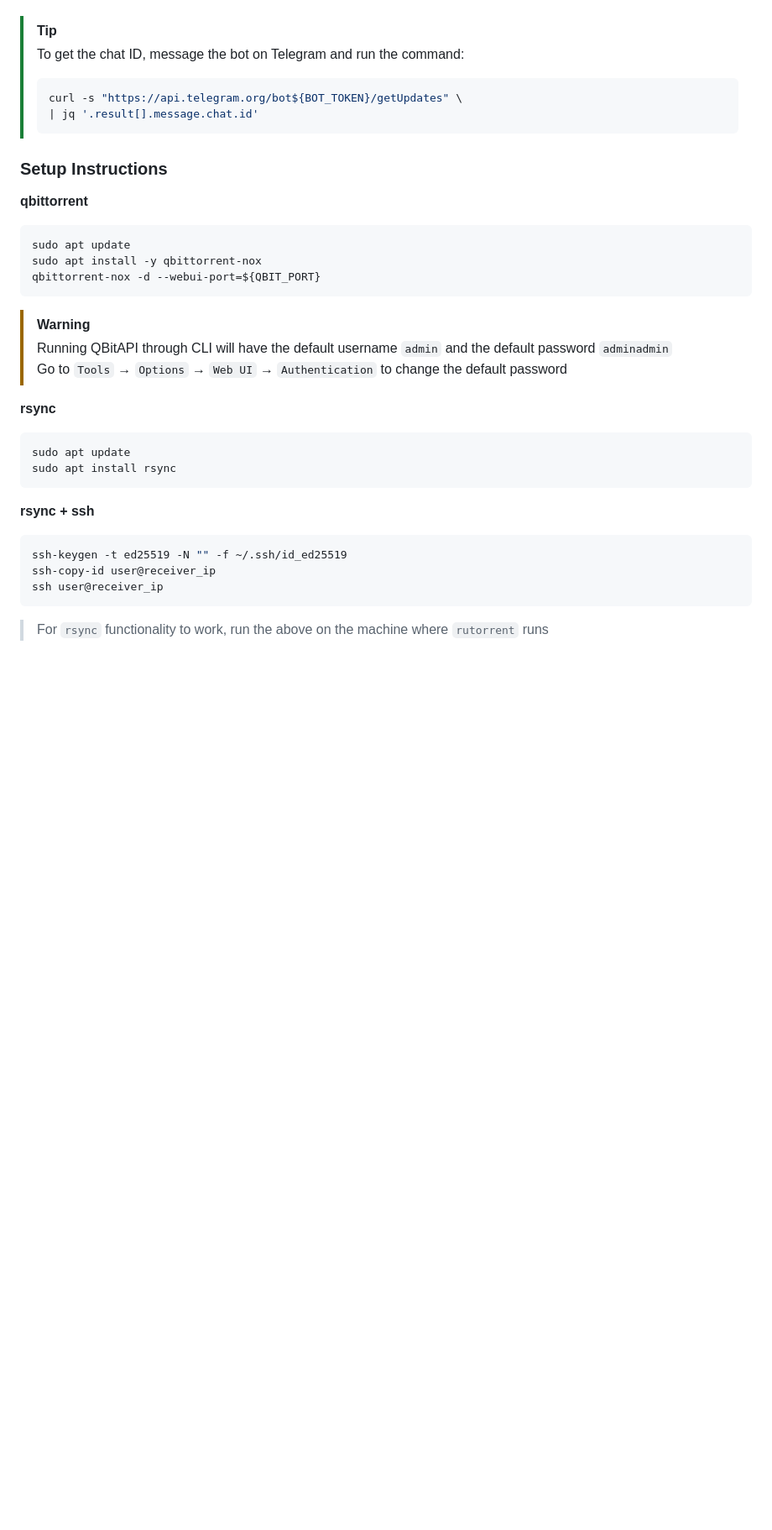
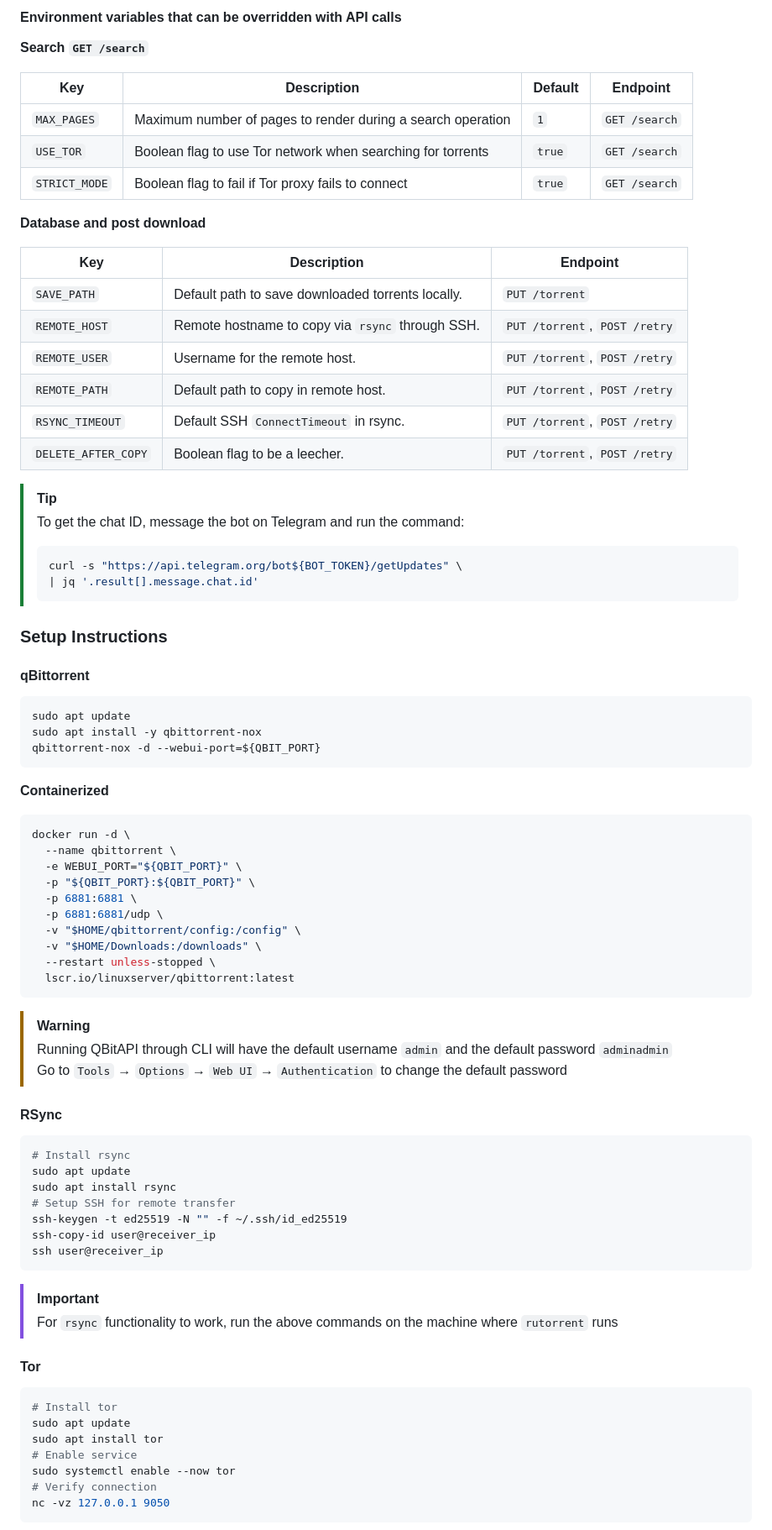
Before and after one commit to thevickypedia/RuTorrent, a Markdown page: README.md, the part around one of its changes. Shown at 84% size. Drawn GitHub-style; blank space fills up the shorter version.

````diff
--- a/README.md
+++ b/README.md
@@ -59,3 +61,23 @@ async fn main() -> std::io::Result<()> {
+#### Environment variables that can be overridden with API calls
+
+**Search `GET /search`**
+
+| Key           | Description                                                 | Default | Endpoint      |
+|---------------|-------------------------------------------------------------|---------|---------------|
+| `MAX_PAGES`   | Maximum number of pages to render during a search operation | `1`     | `GET /search` |
+| `USE_TOR`     | Boolean flag to use Tor network when searching for torrents | `true`  | `GET /search` |
+| `STRICT_MODE` | Boolean flag to fail if Tor proxy fails to connect          | `true`  | `GET /search` |
+
+**Database and post download**
+
+| Key                 | Description                                       | Endpoint                      |
+|---------------------|---------------------------------------------------|-------------------------------|
+| `SAVE_PATH`         | Default path to save downloaded torrents locally. | `PUT /torrent`                |
+| `REMOTE_HOST`       | Remote hostname to copy via `rsync` through SSH.  | `PUT /torrent`, `POST /retry` |
+| `REMOTE_USER`       | Username for the remote host.                     | `PUT /torrent`, `POST /retry` |
+| `REMOTE_PATH`       | Default path to copy in remote host.              | `PUT /torrent`, `POST /retry` |
+| `RSYNC_TIMEOUT`     | Default SSH `ConnectTimeout` in rsync.            | `PUT /torrent`, `POST /retry` |
+| `DELETE_AFTER_COPY` | Boolean flag to be a leecher.                     | `PUT /torrent`, `POST /retry` |
 
 > [!TIP]
 > To get the chat ID, message the bot on Telegram and run the command:
@@ -65,27 +87,58 @@ async fn main() -> std::io::Result<()> {
 > ```
 
 ### Setup Instructions
-**qbittorrent**
+
+#### qBittorrent
+
 ```shell
 sudo apt update
 sudo apt install -y qbittorrent-nox
 qbittorrent-nox -d --webui-port=${QBIT_PORT}
 ```
 
+**Containerized**
+
+```shell
+docker run -d \
+  --name qbittorrent \
+  -e WEBUI_PORT="${QBIT_PORT}" \
+  -p "${QBIT_PORT}:${QBIT_PORT}" \
+  -p 6881:6881 \
+  -p 6881:6881/udp \
+  -v "$HOME/qbittorrent/config:/config" \
+  -v "$HOME/Downloads:/downloads" \
+  --restart unless-stopped \
+  lscr.io/linuxserver/qbittorrent:latest
+```
+
 > [!WARNING]
 > Running QBitAPI through CLI will have the default username `admin` and the default password `adminadmin`<br>
 > Go to `Tools` → `Options` → `Web UI` → `Authentication` to change the default password
 
-**rsync**
+#### RSync
+
 ```shell
+# Install rsync
 sudo apt update
 sudo apt install rsync
-```
-
-**rsync + ssh**
-```shell
+# Setup SSH for remote transfer
 ssh-keygen -t ed25519 -N "" -f ~/.ssh/id_ed25519
 ssh-copy-id user@receiver_ip
 ssh user@receiver_ip
 ```
-> For `rsync` functionality to work, run the above on the machine where `rutorrent` runs
+
+> [!IMPORTANT]
+> For `rsync` functionality to work, run the above commands on the machine where `rutorrent` runs
+
+#### Tor
+
+```shell
+# Install tor
+sudo apt update
+sudo apt install tor
+# Enable service
+sudo systemctl enable --now tor
+# Verify connection
+nc -vz 127.0.0.1 9050
+```
+
````
Also changed, not shown: other parts of README.md (+59 -35 lines).
